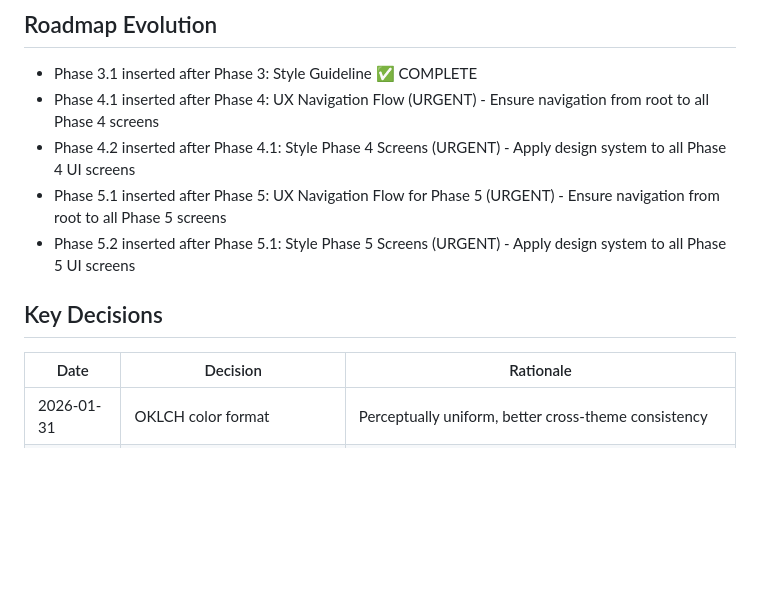
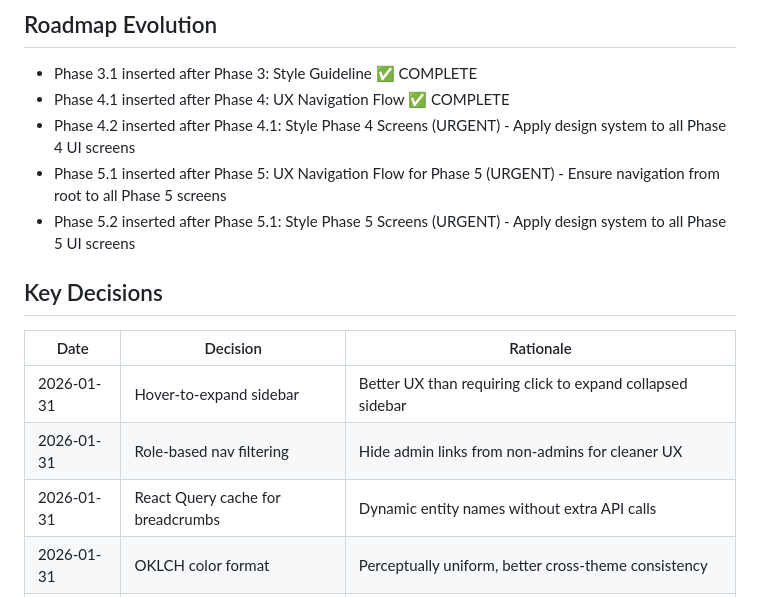
Before and after one commit to parthspatel/glyph, a Markdown page: .planning/STATE.md, the part around one of its changes. Rendered like a GitHub page; blank space fills up the shorter version.

```diff
--- a/.planning/STATE.md
+++ b/.planning/STATE.md
@@ -59,7 +67,7 @@
 ## Roadmap Evolution
 
 - Phase 3.1 inserted after Phase 3: Style Guideline ✅ COMPLETE
-- Phase 4.1 inserted after Phase 4: UX Navigation Flow (URGENT) - Ensure navigation from root to all Phase 4 screens
+- Phase 4.1 inserted after Phase 4: UX Navigation Flow ✅ COMPLETE
 - Phase 4.2 inserted after Phase 4.1: Style Phase 4 Screens (URGENT) - Apply design system to all Phase 4 UI screens
 - Phase 5.1 inserted after Phase 5: UX Navigation Flow for Phase 5 (URGENT) - Ensure navigation from root to all Phase 5 screens
 - Phase 5.2 inserted after Phase 5.1: Style Phase 5 Screens (URGENT) - Apply design system to all Phase 5 UI screens
@@ -68,6 +76,9 @@
 
 | Date | Decision | Rationale |
 |------|----------|-----------|
+| 2026-01-31 | Hover-to-expand sidebar | Better UX than requiring click to expand collapsed sidebar |
+| 2026-01-31 | Role-based nav filtering | Hide admin links from non-admins for cleaner UX |
+| 2026-01-31 | React Query cache for breadcrumbs | Dynamic entity names without extra API calls |
 | 2026-01-31 | OKLCH color format | Perceptually uniform, better cross-theme consistency |
 | 2026-01-31 | Tailwind v4 CSS-based config | No tailwind.config.js needed, simpler setup |
 | 2026-01-31 | Pure black dark mode | OLED-friendly, high contrast design |
```
Also changed, not shown: other parts of .planning/STATE.md (+27 -18 lines), .planning/ROADMAP.md (+14 -12 lines), 1 other file.
